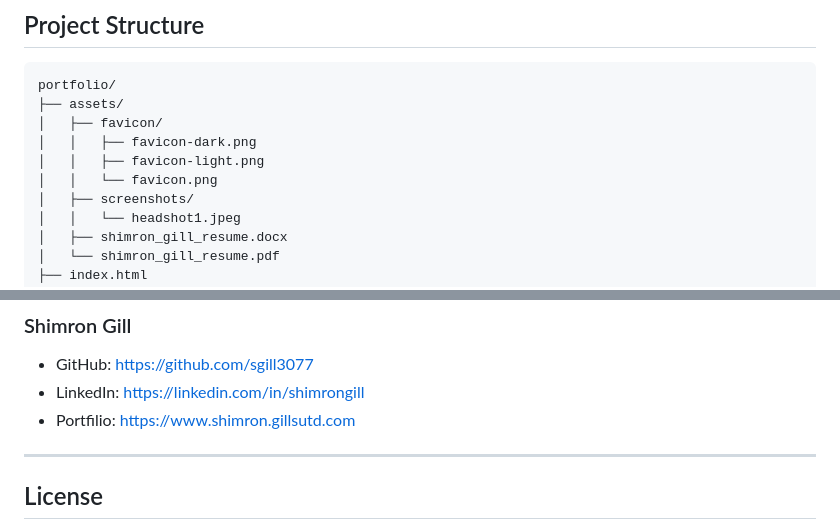
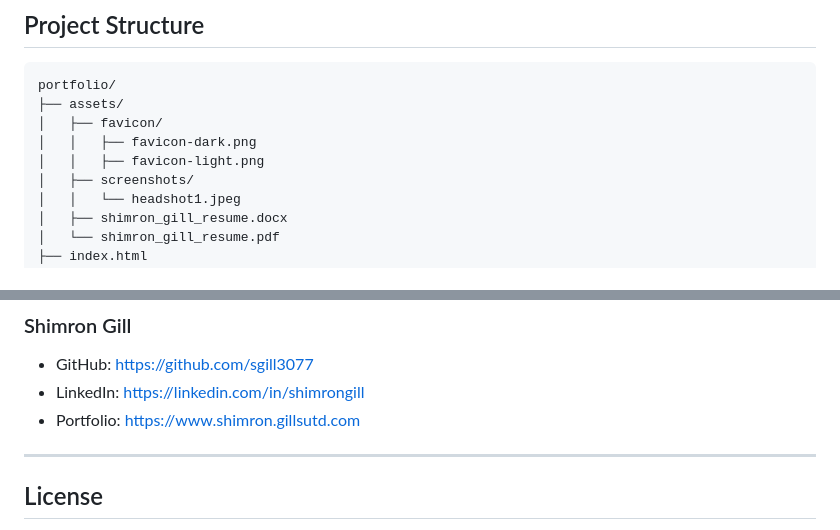
Before and after one commit to sgill3077/resume-website, a Markdown page: README.md, 2 parts joined by grey strips. GitHub-like rendering.

Commit message:
Update README with favicon removal and typo fix
Removed outdated favicon file reference and corrected a typo in the portfolio link.

```diff
--- a/README.md
+++ b/README.md
@@ -48,7 +48,6 @@ portfolio/
 │   ├── favicon/
 │   │   ├── favicon-dark.png
 │   │   ├── favicon-light.png
-│   │   └── favicon.png
 │   ├── screenshots/
 │   │   └── headshot1.jpeg
 │   ├── shimron_gill_resume.docx
@@ -105,7 +104,7 @@ http://localhost:8000
 
 - GitHub: https://github.com/sgill3077
 - LinkedIn: https://linkedin.com/in/shimrongill
-- Portfilio: https://www.shimron.gillsutd.com
+- Portfolio: https://www.shimron.gillsutd.com
 
 ---
 
```
